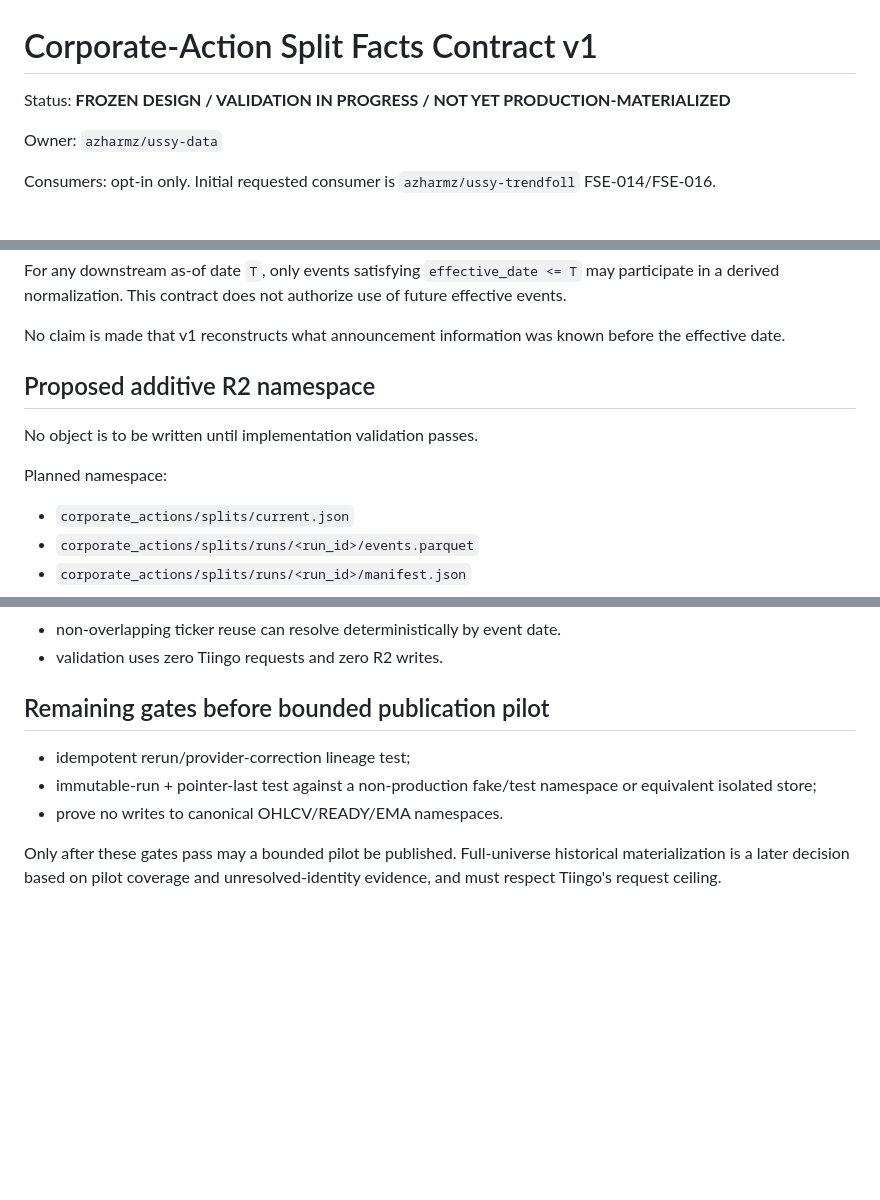
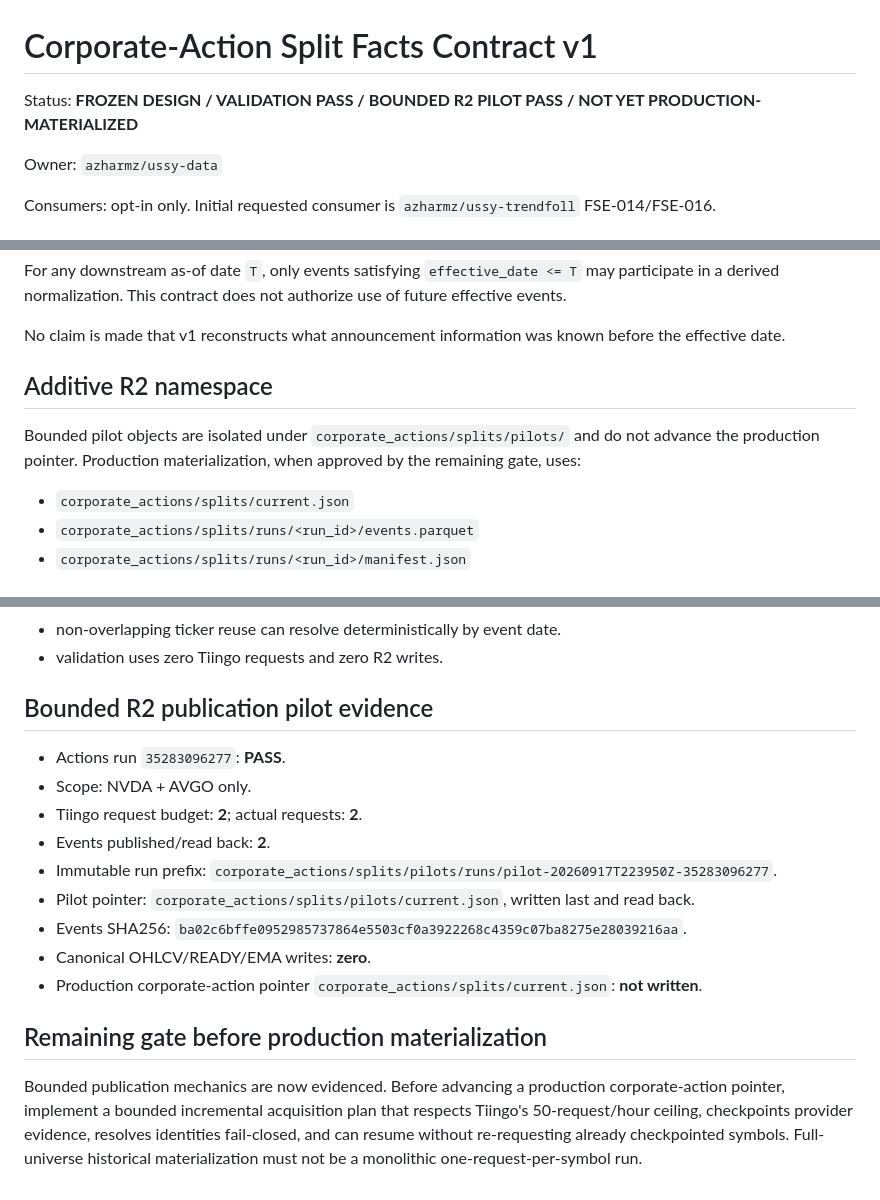
Before and after one commit to azharmz/ussy-data, a Markdown page: docs/corporate-action-split-contract-v1.md, 3 parts joined by grey strips. GitHub-like rendering; blank space fills up the shorter version.

Commit message:
docs: record bounded corporate-action R2 pilot pass

```diff
--- a/docs/corporate-action-split-contract-v1.md
+++ b/docs/corporate-action-split-contract-v1.md
@@ -1,6 +1,6 @@
 # Corporate-Action Split Facts Contract v1
 
-Status: **FROZEN DESIGN / VALIDATION IN PROGRESS / NOT YET PRODUCTION-MATERIALIZED**
+Status: **FROZEN DESIGN / VALIDATION PASS / BOUNDED R2 PILOT PASS / NOT YET PRODUCTION-MATERIALIZED**
 
 Owner: `azharmz/ussy-data`
 
@@ -70,11 +70,9 @@ For any downstream as-of date `T`, only events satisfying `effective_date <= T`
 
 No claim is made that v1 reconstructs what announcement information was known before the effective date.
 
-## Proposed additive R2 namespace
+## Additive R2 namespace
 
-No object is to be written until implementation validation passes.
-
-Planned namespace:
+Bounded pilot objects are isolated under `corporate_actions/splits/pilots/` and do not advance the production pointer. Production materialization, when approved by the remaining gate, uses:
 
 - `corporate_actions/splits/current.json`
 - `corporate_actions/splits/runs/<run_id>/events.parquet`
@@ -140,10 +138,18 @@ Historical identity lifecycle validation:
 - non-overlapping ticker reuse can resolve deterministically by event date.
 - validation uses zero Tiingo requests and zero R2 writes.
 
-## Remaining gates before bounded publication pilot
+## Bounded R2 publication pilot evidence
 
-- idempotent rerun/provider-correction lineage test;
-- immutable-run + pointer-last test against a non-production fake/test namespace or equivalent isolated store;
-- prove no writes to canonical OHLCV/READY/EMA namespaces.
+- Actions run `35283096277`: **PASS**.
+- Scope: NVDA + AVGO only.
+- Tiingo request budget: **2**; actual requests: **2**.
+- Events published/read back: **2**.
+- Immutable run prefix: `corporate_actions/splits/pilots/runs/pilot-20260917T223950Z-35283096277`.
+- Pilot pointer: `corporate_actions/splits/pilots/current.json`, written last and read back.
+- Events SHA256: `ba02c6bffe0952985737864e5503cf0a3922268c4359c07ba8275e28039216aa`.
+- Canonical OHLCV/READY/EMA writes: **zero**.
+- Production corporate-action pointer `corporate_actions/splits/current.json`: **not written**.
 
-Only after these gates pass may a bounded pilot be published. Full-universe historical materialization is a later decision based on pilot coverage and unresolved-identity evidence, and must respect Tiingo's request ceiling.
+## Remaining gate before production materialization
+
+Bounded publication mechanics are now evidenced. Before advancing a production corporate-action pointer, implement a bounded incremental acquisition plan that respects Tiingo's 50-request/hour ceiling, checkpoints provider evidence, resolves identities fail-closed, and can resume without re-requesting already checkpointed symbols. Full-universe historical materialization must not be a monolithic one-request-per-symbol run.
```
